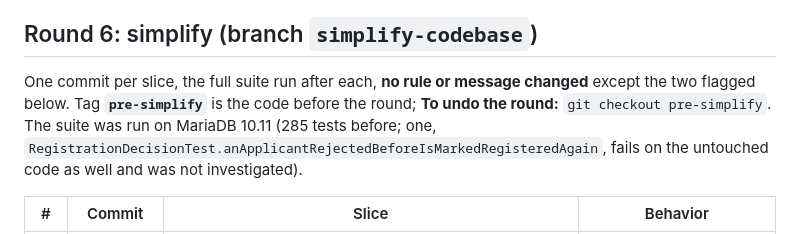
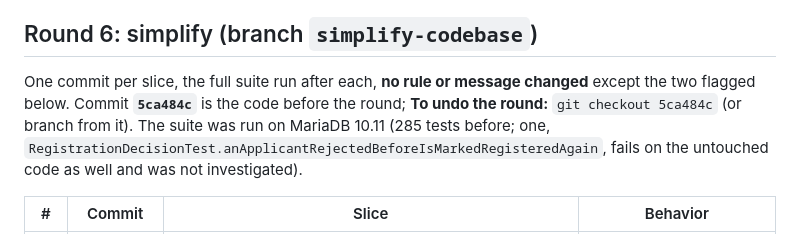
Before and after one commit to Az-Zav/ANIPLATO, a Markdown page: docs/CLEANUP-REPORT.md, the part around the change. Rendered like a GitHub page.

Commit message:
Report: name the pre-round commit, since the remote refuses the tag
Co-Authored-By: Claude Sonnet 5.5 <noreply@anthropic.com>
Claude-Session: https://claude.ai/code/session_01NQY3SKn4XyPUCbJnFYkNhn

```diff
--- a/docs/CLEANUP-REPORT.md
+++ b/docs/CLEANUP-REPORT.md
@@ -6,7 +6,7 @@ Branch `ccr-f2e57831-6tfkkw` (rounds 1-5); round 6 is described first. Round 1 i
 
 ## Round 6: simplify (branch `simplify-codebase`)
 
-One commit per slice, the full suite run after each, **no rule or message changed** except the two flagged below. Tag **`pre-simplify`** is the code before the round; **To undo the round:** `git checkout pre-simplify`. The suite was run on MariaDB 10.11 (285 tests before; one, `RegistrationDecisionTest.anApplicantRejectedBeforeIsMarkedRegisteredAgain`, fails on the untouched code as well and was not investigated).
+One commit per slice, the full suite run after each, **no rule or message changed** except the two flagged below. Commit **`5ca484c`** is the code before the round; **To undo the round:** `git checkout 5ca484c` (or branch from it). The suite was run on MariaDB 10.11 (285 tests before; one, `RegistrationDecisionTest.anApplicantRejectedBeforeIsMarkedRegisteredAgain`, fails on the untouched code as well and was not investigated).
 
 | # | Commit | Slice | Behavior |
 |---|---|---|---|
```
